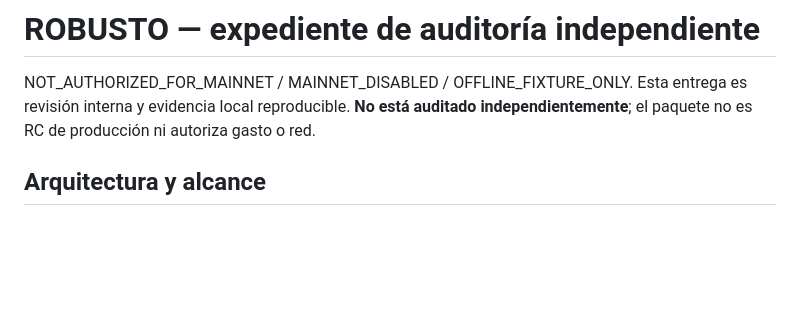
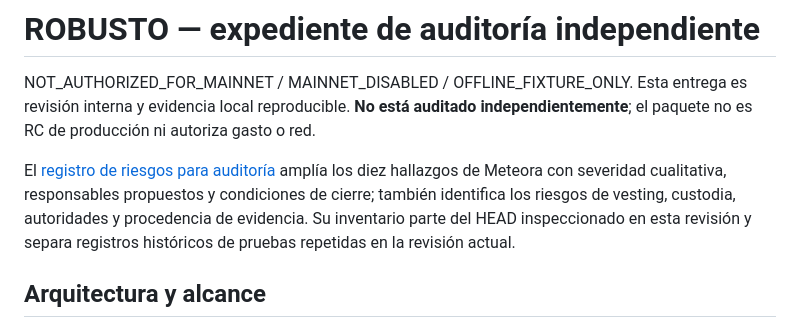
Before and after one commit to antonyomarpinedopuerta-creator/popecoin, a Markdown page: docs/ROBUSTO_EXTERNAL_AUDIT_SCOPE.md, the part around the change. Rendered like a GitHub page; blank space fills up the shorter version.

Commit message:
docs(security): add ROBUSTO audit risk register

```diff
--- a/docs/ROBUSTO_EXTERNAL_AUDIT_SCOPE.md
+++ b/docs/ROBUSTO_EXTERNAL_AUDIT_SCOPE.md
@@ -3,6 +3,12 @@
 NOT_AUTHORIZED_FOR_MAINNET / MAINNET_DISABLED / OFFLINE_FIXTURE_ONLY.
 Esta entrega es revisión interna y evidencia local reproducible. **No está auditado
 independientemente**; el paquete no es RC de producción ni autoriza gasto o red.
+
+El [registro de riesgos para auditoría](ROBUSTO_AUDIT_RISK_REGISTER.md) amplía
+los diez hallazgos de Meteora con severidad cualitativa, responsables propuestos y
+condiciones de cierre; también identifica los riesgos de vesting, custodia,
+autoridades y procedencia de evidencia. Su inventario parte del HEAD inspeccionado
+en esta revisión y separa registros históricos de pruebas repetidas en la revisión actual.
 
 ## Arquitectura y alcance
 
```
Also changed, not shown: docs/ROBUSTO_AUDIT_RISK_REGISTER.md (added, +73 -0 lines).
